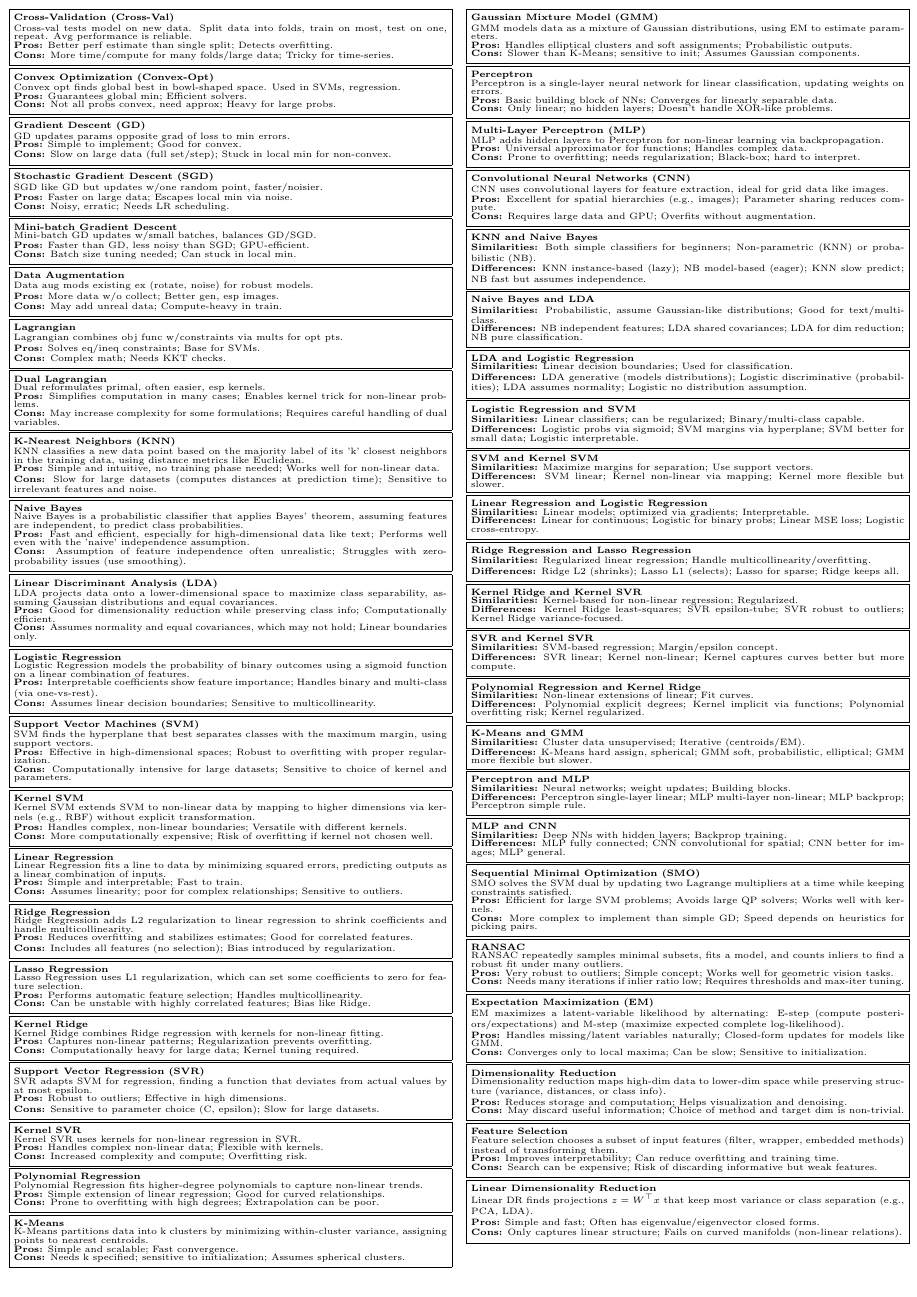
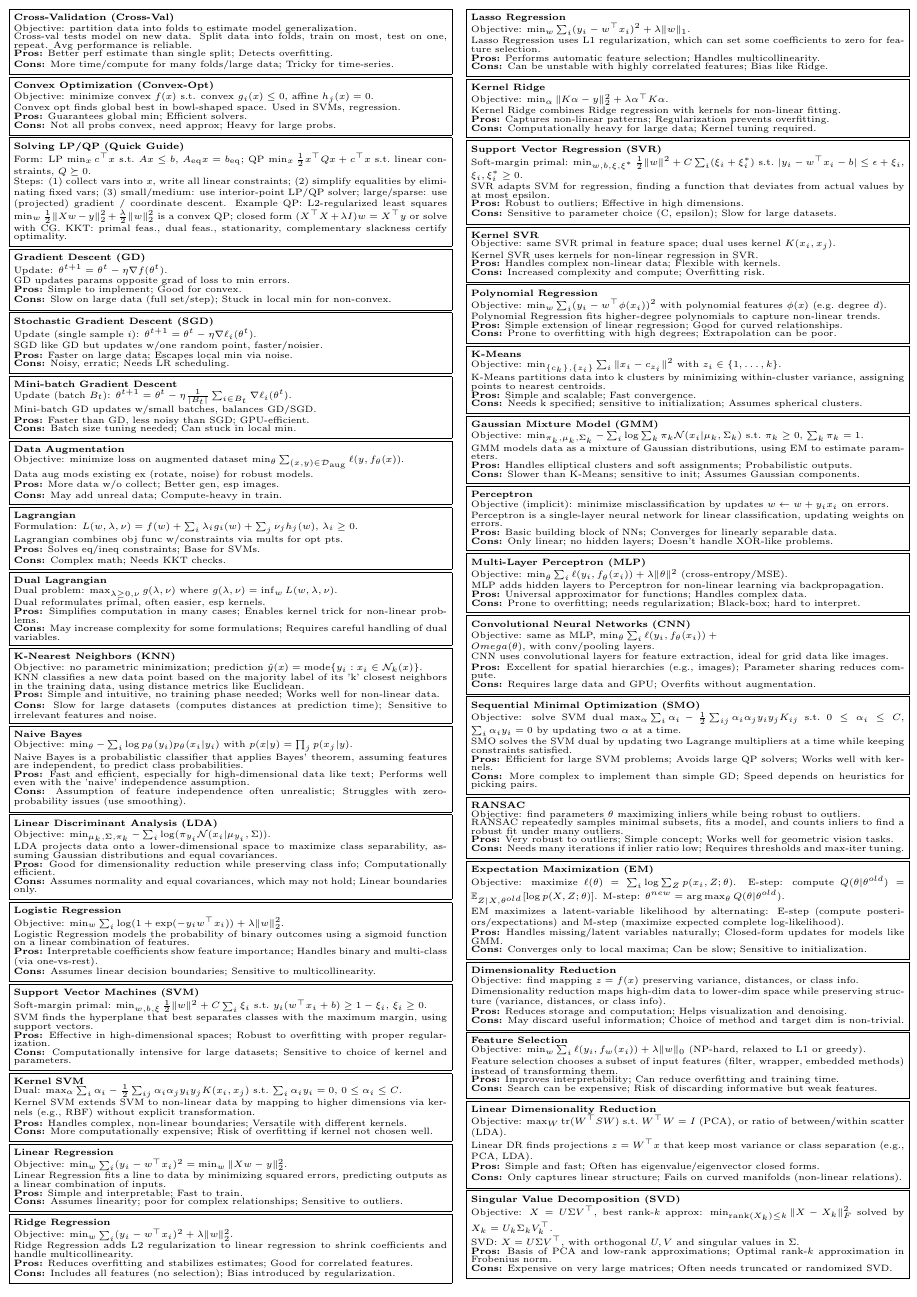
Before and after one commit to abaddontsoi/2526-sem-a-revision, a LaTeX document (Cheatsheet.tex): page 1 of 2. Compiled offline with pdfLaTeX.

Commit message:
Add convex opt guide

```diff
--- a/Cheatsheet.tex
+++ b/Cheatsheet.tex
@@ -31,10 +31,12 @@
 }
 
 \begin{document}
+
 \begin{multicols}{2}
 
 \Block{%
 \textbf{Cross-Validation (Cross-Val)}\\
+Objective: partition data into folds to estimate model generalization.\\
 Cross-val tests model on new data. Split data into folds, train on most, test on one, repeat. Avg performance is reliable.\\
 \textbf{Pros:} Better perf estimate than single split; Detects overfitting.\\
 \textbf{Cons:} More time/compute for many folds/large data; Tricky for time-series.
@@ -42,13 +44,21 @@ Cross-val tests model on new data. Split data into folds, train on most, test on
 
 \Block{%
 \textbf{Convex Optimization (Convex-Opt)}\\
+Objective: minimize convex $f(x)$ s.t. convex $g_i(x)\le0$, affine $h_j(x)=0$.\\
 Convex opt finds global best in bowl-shaped space. Used in SVMs, regression.\\
 \textbf{Pros:} Guarantees global min; Efficient solvers.\\
 \textbf{Cons:} Not all probs convex, need approx; Heavy for large probs.
 }
 
 \Block{%
+\textbf{Solving LP/QP (Quick Guide)}\\
+Form: LP $\min_x c^\top x$ s.t.\ $Ax\le b$, $A_{\rm eq}x=b_{\rm eq}$; QP $\min_x \tfrac12 x^\top Qx+c^\top x$ s.t.\ linear constraints, $Q\succeq0$.\\
+Steps: (1) collect vars into $x$, write all linear constraints; (2) simplify equalities by eliminating fixed vars; (3) small/medium: use interior-point LP/QP solver; large/sparse: use (projected) gradient / coordinate descent. Example QP: L2-regularized least squares $\min_w \tfrac12\|Xw-y\|_2^2+\tfrac\lambda2\|w\|_2^2$ is a convex QP; closed form $(X^\top X+\lambda I)w=X^\top y$ or solve with CG. KKT: primal feas., dual feas., stationarity, complementary slackness certify optimality.
+}
+
+\Block{%
 \textbf{Gradient Descent (GD)}\\
+Update: $\theta^{t+1}=\theta^t-\eta\nabla f(\theta^t)$.\\
 GD updates params opposite grad of loss to min errors.\\
 \textbf{Pros:} Simple to implement; Good for convex.\\
 \textbf{Cons:} Slow on large data (full set/step); Stuck in local min for non-convex.
@@ -56,6 +66,7 @@ GD updates params opposite grad of loss to min errors.\\
 
 \Block{%
 \textbf{Stochastic Gradient Descent (SGD)}\\
+Update (single sample $i$): $\theta^{t+1}=\theta^t-\eta\nabla\ell_i(\theta^t)$.\\
 SGD like GD but updates w/one random point, faster/noisier.\\
 \textbf{Pros:} Faster on large data; Escapes local min via noise.\\
 \textbf{Cons:} Noisy, erratic; Needs LR scheduling.
@@ -63,6 +74,7 @@ SGD like GD but updates w/one random point, faster/noisier.\\
 
 \Block{%
 \textbf{Mini-batch Gradient Descent}\\
+Update (batch $B_t$): $\theta^{t+1}=\theta^t-\eta\frac1{|B_t|}\sum_{i\in B_t}\nabla\ell_i(\theta^t)$.\\
 Mini-batch GD updates w/small batches, balances GD/SGD.\\
 \textbf{Pros:} Faster than GD, less noisy than SGD; GPU-efficient.\\
 \textbf{Cons:} Batch size tuning needed; Can stuck in local min.
@@ -70,6 +82,7 @@ Mini-batch GD updates w/small batches, balances GD/SGD.\\
 
 \Block{%
 \textbf{Data Augmentation}\\
+Objective: minimize loss on augmented dataset $\min_\theta\sum_{(x,y)\in\mathcal D_{\text{aug}}}\ell(y,f_\theta(x))$.\\
 Data aug mods existing ex (rotate, noise) for robust models.\\
 \textbf{Pros:} More data w/o collect; Better gen, esp images.\\
 \textbf{Cons:} May add unreal data; Compute-heavy in train.
@@ -77,6 +90,7 @@ Data aug mods existing ex (rotate, noise) for robust models.\\
 
 \Block{%
 \textbf{Lagrangian}\\
+Formulation: $L(w,\lambda,\nu)=f(w)+\sum_i\lambda_i g_i(w)+\sum_j\nu_j h_j(w)$, $\lambda_i\ge0$.\\
 Lagrangian combines obj func w/constraints via mults for opt pts.\\
 \textbf{Pros:} Solves eq/ineq constraints; Base for SVMs.\\
 \textbf{Cons:} Complex math; Needs KKT checks.
@@ -84,6 +98,7 @@ Lagrangian combines obj func w/constraints via mults for opt pts.\\
 
 \Block{%
 \textbf{Dual Lagrangian}\\
+Dual problem: $\max_{\lambda\ge0,\nu} g(\lambda,\nu)$ where $g(\lambda,\nu)=\inf_w L(w,\lambda,\nu)$.\\
 Dual reformulates primal, often easier, esp kernels.\\
 \textbf{Pros:} Simplifies computation in many cases; Enables kernel trick for non-linear problems.\\
 \textbf{Cons:} May increase complexity for some formulations; Requires careful handling of dual variables.
@@ -91,6 +106,7 @@ Dual reformulates primal, often easier, esp kernels.\\
 
 \Block{%
 \textbf{K-Nearest Neighbors (KNN)}\\
+Objective: no parametric minimization; prediction $\hat y(x)=\operatorname{mode}\{y_i:x_i\in\mathcal N_k(x)\}$.\\
 KNN classifies a new data point based on the majority label of its 'k' closest neighbors in the training data, using distance metrics like Euclidean.\\
 \textbf{Pros:} Simple and intuitive, no training phase needed; Works well for non-linear data.\\
 \textbf{Cons:} Slow for large datasets (computes distances at prediction time); Sensitive to irrelevant features and noise.
@@ -98,6 +114,7 @@ KNN classifies a new data point based on the majority label of its 'k' closest n
 
 \Block{%
 \textbf{Naive Bayes}\\
+Objective: $\min_\theta -\sum_i\log p_\theta(y_i)p_\theta(x_i|y_i)$ with $p(x|y)=\prod_j p(x_j|y)$.\\
 Naive Bayes is a probabilistic classifier that applies Bayes' theorem, assuming features are independent, to predict class probabilities.\\
 \textbf{Pros:} Fast and efficient, especially for high-dimensional data like text; Performs well even with the 'naive' independence assumption.\\
 \textbf{Cons:} Assumption of feature independence often unrealistic; Struggles with zero-probability issues (use smoothing).
@@ -105,6 +122,7 @@ Naive Bayes is a probabilistic classifier that applies Bayes' theorem, assuming
 
 \Block{%
 \textbf{Linear Discriminant Analysis (LDA)}\\
+Objective: $\min_{\mu_k,\Sigma,\pi_k} -\sum_i\log(\pi_{y_i}\mathcal N(x_i|\mu_{y_i},\Sigma))$.\\
 LDA projects data onto a lower-dimensional space to maximize class separability, assuming Gaussian distributions and equal covariances.\\
 \textbf{Pros:} Good for dimensionality reduction while preserving class info; Computationally efficient.\\
 \textbf{Cons:} Assumes normality and equal covariances, which may not hold; Linear boundaries only.
@@ -112,6 +130,7 @@ LDA projects data onto a lower-dimensional space to maximize class separability,
 
 \Block{%
 \textbf{Logistic Regression}\\
+Objective: $\min_w \sum_i \log(1+\exp(-y_i w^\top x_i))+\lambda\|w\|_2^2$.\\
 Logistic Regression models the probability of binary outcomes using a sigmoid function on a linear combination of features.\\
 \textbf{Pros:} Interpretable coefficients show feature importance; Handles binary and multi-class (via one-vs-rest).\\
 \textbf{Cons:} Assumes linear decision boundaries; Sensitive to multicollinearity.
@@ -119,6 +138,7 @@ Logistic Regression models the probability of binary outcomes using a sigmoid fu
 
 \Block{%
 \textbf{Support Vector Machines (SVM)}\\
+Soft-margin primal: $\min_{w,b,\xi}\tfrac12\|w\|^2 + C\sum_i\xi_i$ s.t.\ $y_i(w^\top x_i+b)\ge 1-\xi_i$, $\xi_i\ge0$.\\
 SVM finds the hyperplane that best separates classes with the maximum margin, using support vectors.\\
 \textbf{Pros:} Effective in high-dimensional spaces; Robust to overfitting with proper regularization.\\
 \textbf{Cons:} Computationally intensive for large datasets; Sensitive to choice of kernel and parameters.
@@ -126,6 +146,7 @@ SVM finds the hyperplane that best separates classes with the maximum margin, us
 
 \Block{%
 \textbf{Kernel SVM}\\
+Dual: $\max_\alpha \sum_i\alpha_i-\tfrac12\sum_{ij}\alpha_i\alpha_j y_i y_j K(x_i,x_j)$ s.t.\ $\sum_i\alpha_i y_i=0$, $0\le\alpha_i\le C$.\\
 Kernel SVM extends SVM to non-linear data by mapping to higher dimensions via kernels (e.g., RBF) without explicit transformation.\\
 \textbf{Pros:} Handles complex, non-linear boundaries; Versatile with different kernels.\\
 \textbf{Cons:} More computationally expensive; Risk of overfitting if kernel not chosen well.
@@ -133,6 +154,7 @@ Kernel SVM extends SVM to non-linear data by mapping to higher dimensions via ke
 
 \Block{%
 \textbf{Linear Regression}\\
+Objective: $\min_w \sum_i (y_i-w^\top x_i)^2 = \min_w\|Xw-y\|_2^2$.\\
 Linear Regression fits a line to data by minimizing squared errors, predicting outputs as a linear combination of inputs.\\
 \textbf{Pros:} Simple and interpretable; Fast to train.\\
 \textbf{Cons:} Assumes linearity; poor for complex relationships; Sensitive to outliers.
@@ -140,6 +162,7 @@ Linear Regression fits a line to data by minimizing squared errors, predicting o
 
 \Block{%
 \textbf{Ridge Regression}\\
+Objective: $\min_w \sum_i (y_i-w^\top x_i)^2 + \lambda\|w\|_2^2$.\\
 Ridge Regression adds L2 regularization to linear regression to shrink coefficients and handle multicollinearity.\\
 \textbf{Pros:} Reduces overfitting and stabilizes estimates; Good for correlated features.\\
 \textbf{Cons:} Includes all features (no selection); Bias introduced by regularization.
@@ -147,6 +170,7 @@ Ridge Regression adds L2 regularization to linear regression to shrink coefficie
 
 \Block{%
 \textbf{Lasso Regression}\\
+Objective: $\min_w \sum_i (y_i-w^\top x_i)^2 + \lambda\|w\|_1$.\\
 Lasso Regression uses L1 regularization, which can set some coefficients to zero for feature selection.\\
 \textbf{Pros:} Performs automatic feature selection; Handles multicollinearity.\\
 \textbf{Cons:} Can be unstable with highly correlated features; Bias like Ridge.
@@ -154,6 +178,7 @@ Lasso Regression uses L1 regularization, which can set some coefficients to zero
 
 \Block{%
 \textbf{Kernel Ridge}\\
+Objective: $\min_\alpha \|K\alpha-y\|_2^2 + \lambda\alpha^\top K\alpha$.\\
 Kernel Ridge combines Ridge regression with kernels for non-linear fitting.\\
 \textbf{Pros:} Captures non-linear patterns; Regularization prevents overfitting.\\
 \textbf{Cons:} Computationally heavy for large data; Kernel tuning required.
@@ -161,6 +186,7 @@ Kernel Ridge combines Ridge regression with kernels for non-linear fitting.\\
 
 \Block{%
 \textbf{Support Vector Regression (SVR)}\\
+Soft-margin primal: $\min_{w,b,\xi,\xi^*}\tfrac12\|w\|^2 + C\sum_i(\xi_i+\xi_i^*)$ s.t.\ $|y_i-w^\top x_i-b|\le\epsilon+\xi_i$, $\xi_i,\xi_i^*\ge0$.\\
 SVR adapts SVM for regression, finding a function that deviates from actual values by at most epsilon.\\
 \textbf{Pros:} Robust to outliers; Effective in high dimensions.\\
 \textbf{Cons:} Sensitive to parameter choice (C, epsilon); Slow for large datasets.
@@ -168,6 +194,7 @@ SVR adapts SVM for regression, finding a function that deviates from actual valu
 
 \Block{%
 \textbf{Kernel SVR}\\
+Objective: same SVR primal in feature space; dual uses kernel $K(x_i,x_j)$.\\
 Kernel SVR uses kernels for non-linear regression in SVR.\\
 \textbf{Pros:} Handles complex non-linear data; Flexible with kernels.\\
 \textbf{Cons:} Increased complexity and compute; Overfitting risk.
@@ -175,6 +202,7 @@ Kernel SVR uses kernels for non-linear regression in SVR.\\
 
 \Block{%
 \textbf{Polynomial Regression}\\
+Objective: $\min_w \sum_i (y_i-w^\top\phi(x_i))^2$ with polynomial features $\phi(x)$ (e.g.\ degree $d$).\\
 Polynomial Regression fits higher-degree polynomials to capture non-linear trends.\\
 \textbf{Pros:} Simple extension of linear regression; Good for curved relationships.\\
 \textbf{Cons:} Prone to overfitting with high degrees; Extrapolation can be poor.
@@ -182,6 +210,7 @@ Polynomial Regression fits higher-degree polynomials to capture non-linear trend
 
 \Block{%
 \textbf{K-Means}\\
+Objective: $\min_{\{c_k\},\{z_i\}}\sum_i\|x_i-c_{z_i}\|^2$ with $z_i\in\{1,\dots,k\}$.\\
 K-Means partitions data into k clusters by minimizing within-cluster variance, assigning points to nearest centroids.\\
 \textbf{Pros:} Simple and scalable; Fast convergence.\\
 \textbf{Cons:} Needs k specified; sensitive to initialization; Assumes spherical clusters.
@@ -189,6 +218,7 @@ K-Means partitions data into k clusters by minimizing within-cluster variance, a
 
 \Block{%
 \textbf{Gaussian Mixture Model (GMM)}\\
+Objective: $\min_{\pi_k,\mu_k,\Sigma_k} -\sum_i\log\sum_k\pi_k\mathcal N(x_i|\mu_k,\Sigma_k)$ s.t.\ $\pi_k\ge0$, $\sum_k\pi_k=1$.\\
 GMM models data as a mixture of Gaussian distributions, using EM to estimate parameters.\\
 \textbf{Pros:} Handles elliptical clusters and soft assignments; Probabilistic outputs.\\
 \textbf{Cons:} Slower than K-Means; sensitive to init; Assumes Gaussian components.
@@ -196,6 +226,7 @@ GMM models data as a mixture of Gaussian distributions, using EM to estimate par
 
 \Block{%
 \textbf{Perceptron}\\
+Objective (implicit): minimize misclassification by updates $w\leftarrow w+y_i x_i$ on errors.\\
 Perceptron is a single-layer neural network for linear classification, updating weights on errors.\\
 \textbf{Pros:} Basic building block of NNs; Converges for linearly separable data.\\
 \textbf{Cons:} Only linear; no hidden layers; Doesn't handle XOR-like problems.
@@ -203,6 +234,7 @@ Perceptron is a single-layer neural network for linear classification, updating
 
 \Block{%
 \textbf{Multi-Layer Perceptron (MLP)}\\
+Objective: $\min_\theta \sum_i \ell(y_i,f_\theta(x_i))+\lambda\|\theta\|^2$ (cross-entropy/MSE).\\
 MLP adds hidden layers to Perceptron for non-linear learning via backpropagation.\\
 \textbf{Pros:} Universal approximator for functions; Handles complex data.\\
 \textbf{Cons:} Prone to overfitting; needs regularization; Black-box; hard to interpret.
@@ -210,91 +242,15 @@ MLP adds hidden layers to Perceptron for non-linear learning via backpropagation
 
 \Block{%
 \textbf{Convolutional Neural Networks (CNN)}\\
+Objective: same as MLP, $\min_\theta \sum_i \ell(y_i,f_\theta(x_i))+\\Omega(\theta)$, with conv/pooling layers.\\
 CNN uses convolutional layers for feature extraction, ideal for grid data like images.\\
 \textbf{Pros:} Excellent for spatial hierarchies (e.g., images); Parameter sharing reduces compute.\\
 \textbf{Cons:} Requires large data and GPU; Overfits without augmentation.
 }
 
 \Block{%
-\textbf{KNN and Naive Bayes}\\
-\textbf{Similarities:} Both simple classifiers for beginners; Non-parametric (KNN) or probabilistic (NB).\\
-\textbf{Differences:} KNN instance-based (lazy); NB model-based (eager); KNN slow predict; NB fast but assumes independence.
-}
-
-\Block{%
-\textbf{Naive Bayes and LDA}\\
-\textbf{Similarities:} Probabilistic, assume Gaussian-like distributions; Good for text/multi-class.\\
-\textbf{Differences:} NB independent features; LDA shared covariances; LDA for dim reduction; NB pure classification.
-}
-
-\Block{%
-\textbf{LDA and Logistic Regression}\\
-\textbf{Similarities:} Linear decision boundaries; Used for classification.\\
-\textbf{Differences:} LDA generative (models distributions); Logistic discriminative (probabilities); LDA assumes normality; Logistic no distribution assumption.
-}
-
-\Block{%
-\textbf{Logistic Regression and SVM}\\
-\textbf{Similarities:} Linear classifiers; can be regularized; Binary/multi-class capable.\\
-\textbf{Differences:} Logistic probs via sigmoid; SVM margins via hyperplane; SVM better for small data; Logistic interpretable.
-}
-
-\Block{%
-\textbf{SVM and Kernel SVM}\\
-\textbf{Similarities:} Maximize margins for separation; Use support vectors.\\
-\textbf{Differences:} SVM linear; Kernel non-linear via mapping; Kernel more flexible but slower.
-}
-
-\Block{%
-\textbf{Linear Regression and Logistic Regression}\\
-\textbf{Similarities:} Linear models; optimized via gradients; Interpretable.\\
-\textbf{Differences:} Linear for continuous; Logistic for binary probs; Linear MSE loss; Logistic cross-entropy.
-}
-
-\Block{%
-\textbf{Ridge Regression and Lasso Regression}\\
-\textbf{Similarities:} Regularized linear regression; Handle multicollinearity/overfitting.\\
-\textbf{Differences:} Ridge L2 (shrinks); Lasso L1 (selects); Lasso for sparse; Ridge keeps all.
-}
-
-\Block{%
-\textbf{Kernel Ridge and Kernel SVR}\\
-\textbf{Similarities:} Kernel-based for non-linear regression; Regularized.\\
-\textbf{Differences:} Kernel Ridge least-squares; SVR epsilon-tube; SVR robust to outliers; Kernel Ridge variance-focused.
-}
-
-\Block{%
-\textbf{SVR and Kernel SVR}\\
-\textbf{Similarities:} SVM-based regression; Margin/epsilon concept.\\
-\textbf{Differences:} SVR linear; Kernel non-linear; Kernel captures curves better but more compute.
-}
-
-\Block{%
-\textbf{Polynomial Regression and Kernel Ridge}\\
-\textbf{Similarities:} Non-linear extensions of linear; Fit curves.\\
-\textbf{Differences:} Polynomial explicit degrees; Kernel implicit via functions; Polynomial overfitting risk; Kernel regularized.
-}
-
-\Block{%
-\textbf{K-Means and GMM}\\
-\textbf{Similarities:} Cluster data unsupervised; Iterative (centroids/EM).\\
-\textbf{Differences:} K-Means hard assign, spherical; GMM soft, probabilistic, elliptical; GMM more flexible but slower.
-}
-
-\Block{%
-\textbf{Perceptron and MLP}\\
-\textbf{Similarities:} Neural networks; weight updates; Building blocks.\\
-\textbf{Differences:} Perceptron single-layer linear; MLP multi-layer non-linear; MLP backprop; Perceptron simple rule.
-}
-
-\Block{%
-\textbf{MLP and CNN}\\
-\textbf{Similarities:} Deep NNs with hidden layers; Backprop training.\\
-\textbf{Differences:} MLP fully connected; CNN convolutional for spatial; CNN better for images; MLP general.
-}
-
-\Block{%
 \textbf{Sequential Minimal Optimization (SMO)}\\
+Objective: solve SVM dual $\max_\alpha \sum_i\alpha_i-\tfrac12\sum_{ij}\alpha_i\alpha_j y_i y_j K_{ij}$ s.t.\ $0\le\alpha_i\le C$, $\sum_i\alpha_i y_i=0$ by updating two $\alpha$ at a time.\\
 SMO solves the SVM dual by updating two Lagrange multipliers at a time while keeping constraints satisfied.\\
 \textbf{Pros:} Efficient for large SVM problems; Avoids large QP solvers; Works well with kernels.\\
 \textbf{Cons:} More complex to implement than simple GD; Speed depends on heuristics for picking pairs.
@@ -302,6 +258,7 @@ SMO solves the SVM dual by updating two Lagrange multipliers at a time while kee
 
 \Block{%
 \textbf{RANSAC}\\
+Objective: find parameters $\theta$ maximizing inliers while being robust to outliers.\\
 RANSAC repeatedly samples minimal subsets, fits a model, and counts inliers to find a robust fit under many outliers.\\
 \textbf{Pros:} Very robust to outliers; Simple concept; Works well for geometric vision tasks.\\
 \textbf{Cons:} Needs many iterations if inlier ratio low; Requires thresholds and max-iter tuning.
@@ -309,6 +266,7 @@ RANSAC repeatedly samples minimal subsets, fits a model, and counts inliers to f
 
 \Block{%
 \textbf{Expectation Maximization (EM)}\\
+Objective: maximize $\ell(\theta)=\sum_i\log\sum_Z p(x_i,Z;\theta)$. E-step: compute $Q(\theta|\theta^{old})=\mathbb E_{Z|X,\theta^{old}}[\log p(X,Z;\theta)]$. M-step: $\theta^{new}=\arg\max_\theta Q(\theta|\theta^{old})$.\\
 EM maximizes a latent-variable likelihood by alternating: E-step (compute posteriors/expectations) and M-step (maximize expected complete log-likelihood).\\
 \textbf{Pros:} Handles missing/latent variables naturally; Closed-form updates for models like GMM.\\
 \textbf{Cons:} Converges only to local maxima; Can be slow; Sensitive to initialization.
@@ -316,6 +274,7 @@ EM maximizes a latent-variable likelihood by alternating: E-step (compute poster
 
 \Block{%
 \textbf{Dimensionality Reduction}\\
+Objective: find mapping $z=f(x)$ preserving variance, distances, or class info.\\
 Dimensionality reduction maps high-dim data to lower-dim space while preserving structure (variance, distances, or class info).\\
 \textbf{Pros:} Reduces storage and computation; Helps visualization and denoising.\\
 \textbf{Cons:} May discard useful information; Choice of method and target dim is non-trivial.
@@ -323,6 +282,7 @@ Dimensionality reduction maps high-dim data to lower-dim space while preserving
 
 \Block{%
 \textbf{Feature Selection}\\
+Objective: $\min_w \sum_i \ell(y_i,f_w(x_i))+\lambda\|w\|_0$ (NP-hard, relaxed to L1 or greedy).\\
 Feature selection chooses a subset of input features (filter, wrapper, embedded methods) instead of transforming them.\\
 \textbf{Pros:} Improves interpretability; Can reduce overfitting and training time.\\
 \textbf{Cons:} Search can be expensive; Risk of discarding informative but weak features.
@@ -330,6 +290,7 @@ Feature selection chooses a subset of input features (filter, wrapper, embedded
 
 \Block{%
 \textbf{Linear Dimensionality Reduction}\\
+Objective: $\max_W \operatorname{tr}(W^\top SW)$ s.t.\ $W^\top W=I$ (PCA), or ratio of between/within scatter (LDA).\\
 Linear DR finds projections $z = W^\top x$ that keep most variance or class separation (e.g., PCA, LDA).\\
 \textbf{Pros:} Simple and fast; Often has eigenvalue/eigenvector closed forms.\\
 \textbf{Cons:} Only captures linear structure; Fails on curved manifolds (non-linear relations).
@@ -337,6 +298,7 @@ Linear DR finds projections $z = W^\top x$ that keep most variance or class sepa
 
 \Block{%
 \textbf{Singular Value Decomposition (SVD)}\\
+Objective: $X=U\Sigma V^\top$, best rank-$k$ approx: $\min_{\operatorname{rank}(X_k)\le k}\|X-X_k\|_F^2$ solved by $X_k=U_k\Sigma_k V_k^\top$.\\
 SVD: $X = U\Sigma V^\top$, with orthogonal $U,V$ and singular values in $\Sigma$.\\
 \textbf{Pros:} Basis of PCA and low-rank approximations; Optimal rank-$k$ approximation in Frobenius norm.\\
 \textbf{Cons:} Expensive on very large matrices; Often needs truncated or randomized SVD.
@@ -344,6 +306,7 @@ SVD: $X = U\Sigma V^\top$, with orthogonal $U,V$ and singular values in $\Sigma$
 
 \Block{%
 \textbf{Principal Component Analysis (PCA)}\\
+Objective: $\max_W \sum_i\|W^\top x_i\|^2$ s.t.\ $W^\top W=I$ (find top eigenvectors of covariance).\\
 PCA finds directions of maximum variance (eigenvectors of covariance, or top right-singular vectors of $X$).\\
 \textbf{Pros:} Unsupervised linear DR; Decorrelates features; Often improves downstream methods.\\
 \textbf{Cons:} Components are linear and not label-aware; Sensitive to scaling and outliers.
```
Also changed, not shown: Cheatsheet.pdf, Cheatsheet.tex (11 more changed lines).
